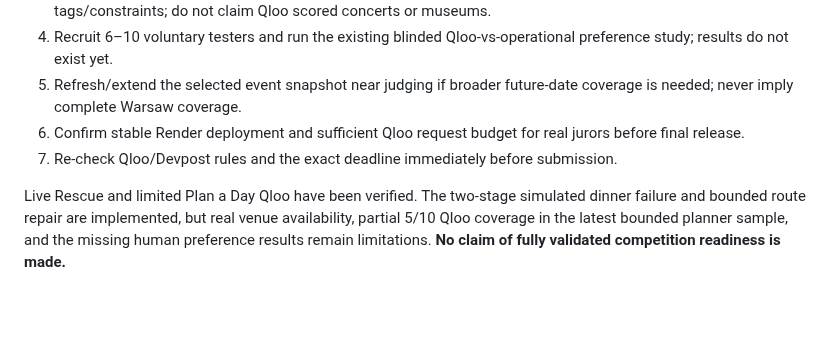
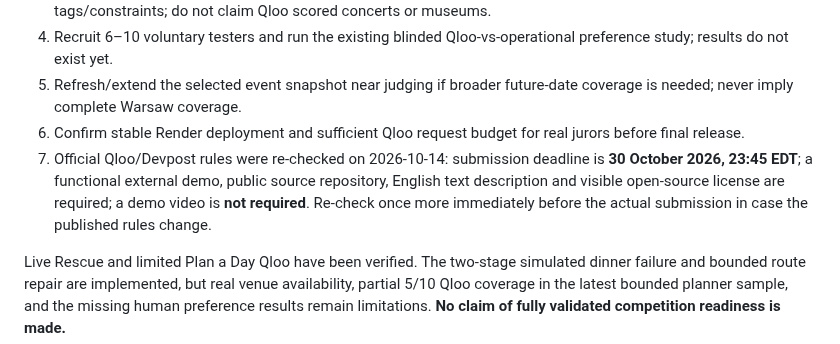
Before and after one commit to MeowRona/Unstuck, a Markdown page: STATUS.md, the part around the change. Drawn GitHub-style; blank space fills up the shorter version.

Commit message:
Record rechecked Qloo submission requirements

```diff
--- a/STATUS.md
+++ b/STATUS.md
@@ -60,7 +60,7 @@ Last updated: 2026-10-14
 4. Recruit 6–10 voluntary testers and run the existing blinded Qloo-vs-operational preference study; results do not exist yet.
 5. Refresh/extend the selected event snapshot near judging if broader future-date coverage is needed; never imply complete Warsaw coverage.
 6. Confirm stable Render deployment and sufficient Qloo request budget for real jurors before final release.
-7. Re-check Qloo/Devpost rules and the exact deadline immediately before submission.
+7. Official Qloo/Devpost rules were re-checked on 2026-10-14: submission deadline is **30 October 2026, 23:45 EDT**; a functional external demo, public source repository, English text description and visible open-source license are required; a demo video is **not required**. Re-check once more immediately before the actual submission in case the published rules change.
 
 Live Rescue and limited Plan a Day Qloo have been verified. The two-stage simulated dinner failure and bounded route repair are implemented, but real venue availability, partial 5/10 Qloo coverage in the latest bounded planner sample, and the missing human preference results remain limitations. **No claim of fully validated competition readiness is made.**
 
```
